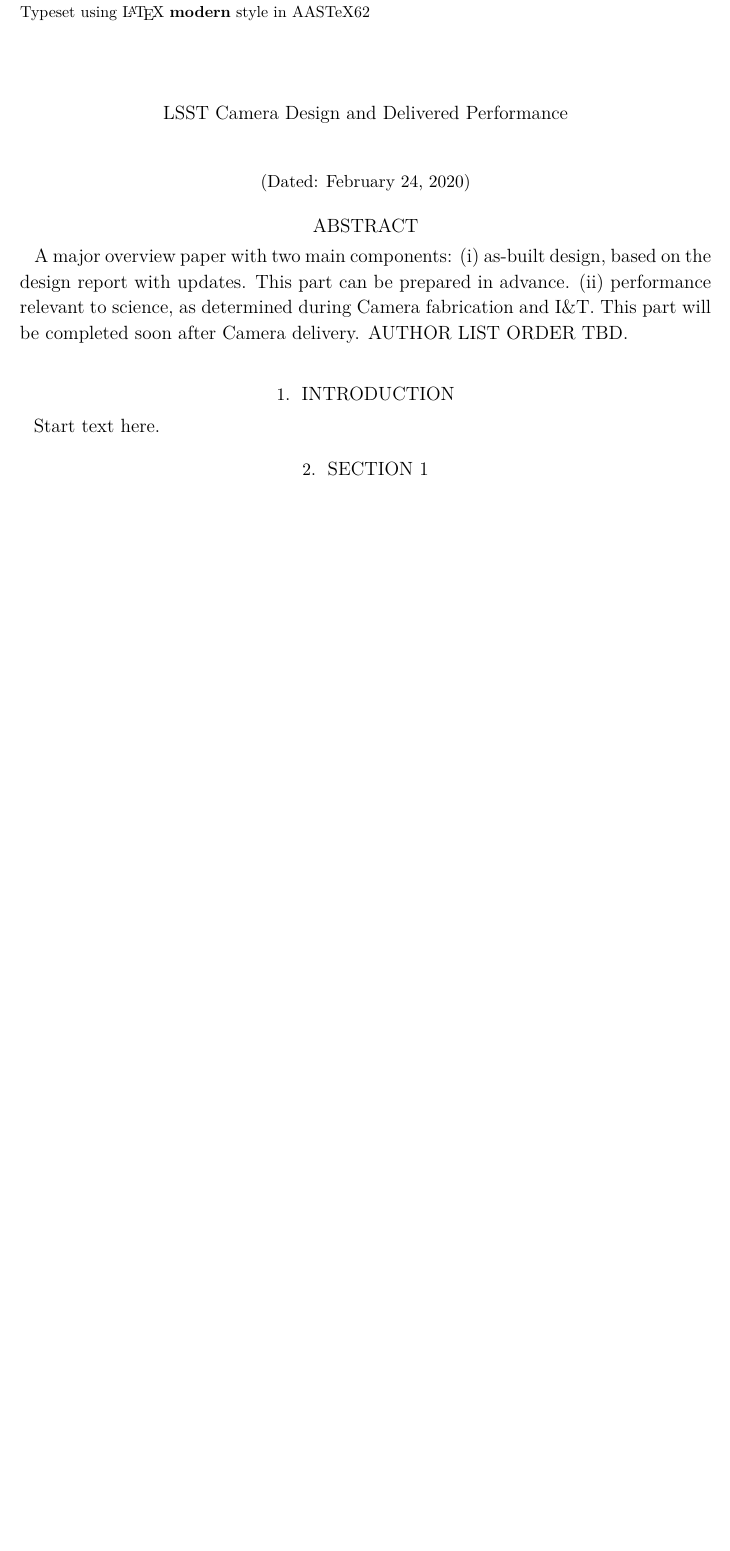
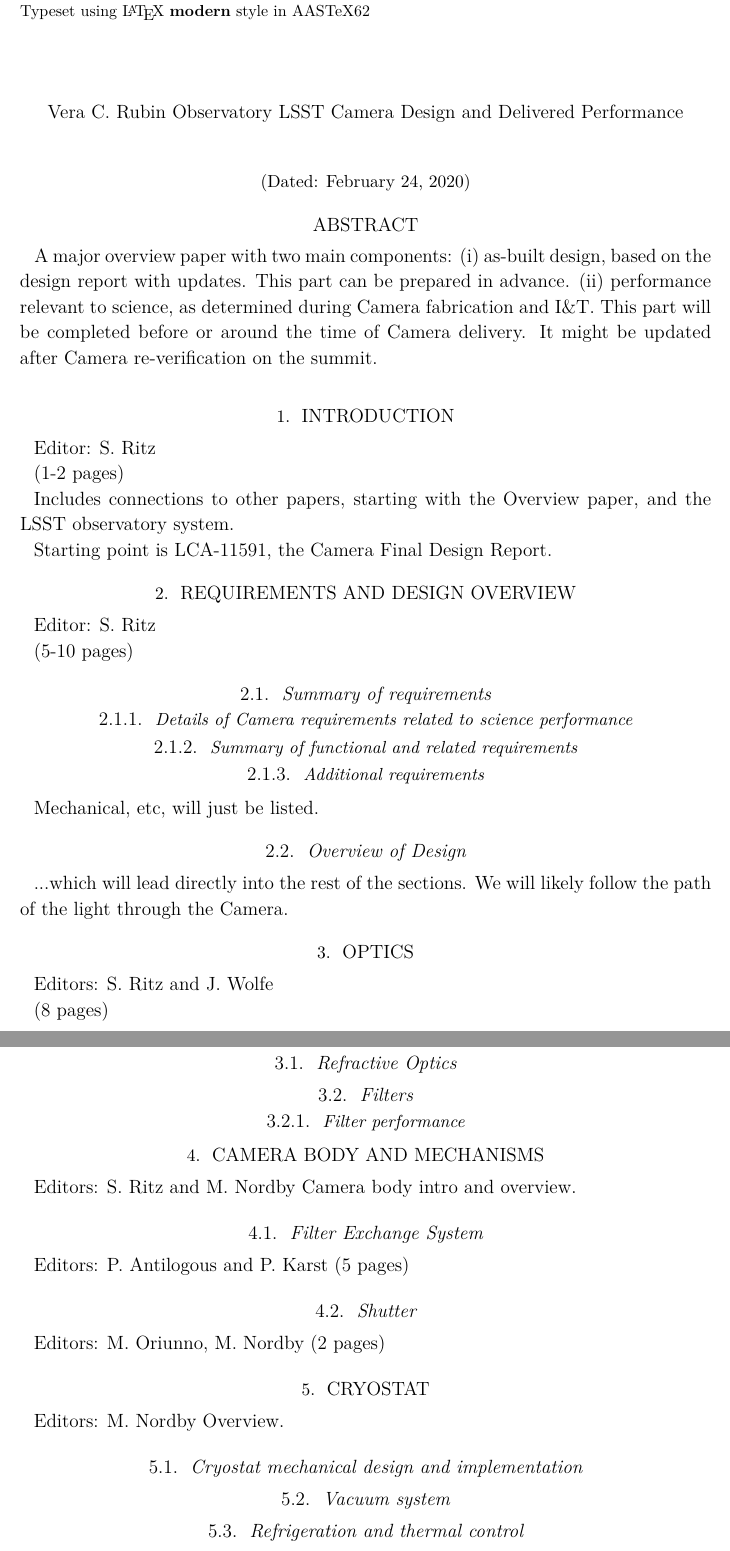
Before and after one commit to lsst-pst/pstn-046, a LaTeX paper (PSTN-046.tex, which reads abstract.tex, body.tex): part of page 1 of 2 before the commit and two parts of pages 1 and 2 of 4 after it, the two joined at a grey line, cut so that both start at the same text, the shorter picture padded with empty space. Compiled offline with XeLaTeX; a LaTeX package or settings file that is missing is left out.

Commit message:
outline update. Not all editors listed are yet onboard.

```diff
--- a/abstract.tex
+++ b/abstract.tex
@@ -2,5 +2,5 @@
 \begin{abstract}
 A major overview paper with two main components:
 (i) as-built design, based on the design report with updates. This part can be prepared in advance.
-(ii) performance relevant to science, as determined during Camera fabrication and I\&T. This part will be completed soon after Camera delivery.  AUTHOR LIST ORDER TBD.
+(ii) performance relevant to science, as determined during Camera fabrication and I\&T. This part will be completed before or around the time of  Camera delivery. It might be updated after Camera re-verification on the summit.
 \end{abstract}
--- a/body.tex
+++ b/body.tex
@@ -1,4 +1,49 @@
 \section{Introduction}
+Editor: S. Ritz
 
-Start text here.
-\section{Section 1}
+(1-2 pages)
+
+Includes connections to other papers, starting with the Overview paper, and the LSST observatory system.
+
+Starting point is LCA-11591, the Camera Final Design Report.
+
+\section{Requirements and Design Overview}
+Editor: S. Ritz
+
+(5-10 pages)
+
+\subsection{Summary of requirements}
+\subsubsection{Details of Camera requirements related to science performance}
+\subsubsection{Summary of functional and related requirements}
+\subsubsection{Additional requirements}
+Mechanical, etc, will just be listed.
+\subsection{Overview of Design}
+...which will lead directly into the rest of the sections. We will likely follow the path of the light through the Camera.
+
+\section{Optics}
+Editors: S. Ritz and J. Wolfe
+
+(8 pages)
+
+\subsection{Refractive Optics}
+\subsection{Filters}
+\subsubsection{Filter performance}
+
+\section{Camera Body and Mechanisms}
+Editors: S. Ritz and M. Nordby
+Camera body intro and overview.
+
+\subsection{Filter Exchange System}
+Editors: P. Antilogous and P. Karst
+(5 pages)
+
+\subsection{Shutter}
+Editors: M. Oriunno, M. Nordby
+(2 pages)
+
+\section{Cryostat}
+Editors: M. Nordby
+Overview.
+\subsection{Cryostat mechanical design and implementation}
+\subsection{Vacuum system}
+\subsection{Refrigeration and thermal control}
```
Also changed, not shown: PSTN-046.tex (+1 -1 lines), authors.tex (+1 -0 lines), body.tex (36 more changed lines), 1 other file.
